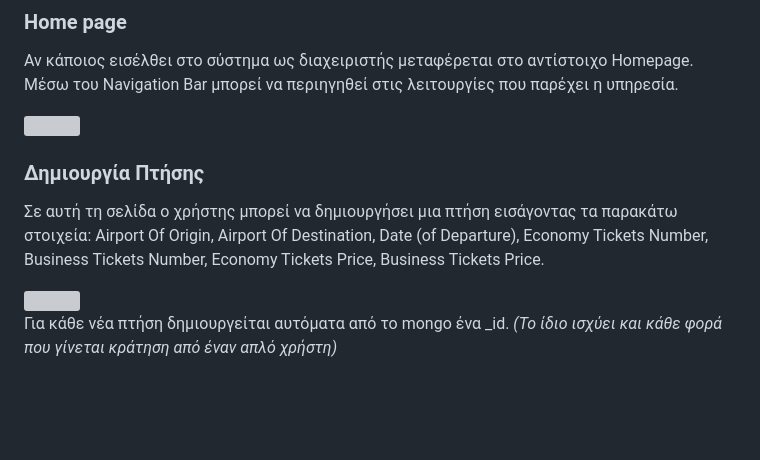
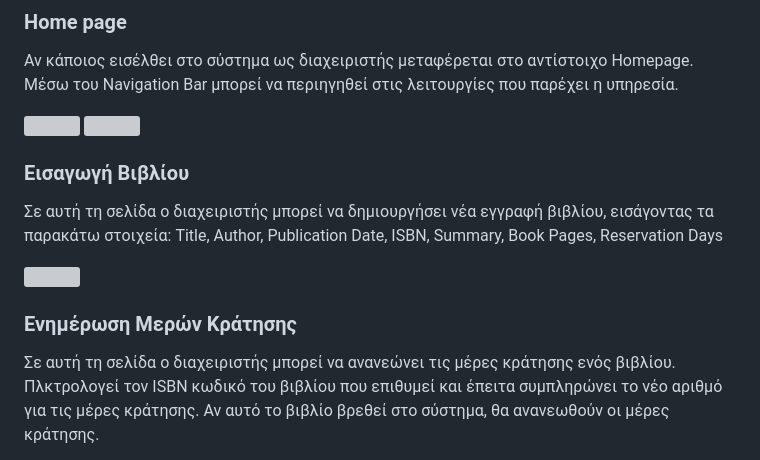
Before and after one commit to stavkran/Unipi-Library-Reservation-System, a Markdown page: README.md, the part around one of its changes. Rendered like a GitHub page; blank space fills up the shorter version; grey boxes are pictures that could not be loaded.

```diff
--- a/README.md
+++ b/README.md
@@ -194,6 +195,6 @@ sudo docker-compose up --build
 
 
-### Δημιουργία Πτήσης
-Σε αυτή τη σελίδα ο χρήστης μπορεί να δημιουργήσει μια πτήση εισάγοντας τα παρακάτω στοιχεία:
-Airport Of Origin, Airport Of Destination, Date (of Departure), Economy Tickets Number, Business Tickets Number, Economy Tickets Price, Business Tickets Price.
+### Εισαγωγή Βιβλίου
+Σε αυτή τη σελίδα ο διαχειριστής μπορεί να δημιουργήσει νέα εγγραφή βιβλίου, εισάγοντας τα παρακάτω στοιχεία:
+Title, Author, Publication Date, ISBN, Summary, Book Pages, Reservation Days
 
@@ -201,4 +202,4 @@ Airport Of Origin, Airport Of Destination, Date (of Departure), Economy Tickets
 
-Για κάθε νέα πτήση δημιουργείται αυτόματα από το mongo ένα _id.
-*(Το ίδιο ισχύει και κάθε φορά που γίνεται κράτηση από έναν απλό χρήστη)*
+### Ενημέρωση Μερών Κράτησης
+Σε αυτή τη σελίδα ο διαχειριστής μπορεί να ανανεώνει τις μέρες κράτησης ενός βιβλίου. Πλκτρολογεί τον ISBN κωδικό του βιβλίου που επιθυμεί και έπειτα συμπληρώνει το νέο αριθμό για τις μέρες κράτησης. Αν αυτό το βιβλίο βρεθεί στο σύστημα, θα ανανεωθούν οι μέρες κράτησης.
 
```
Also changed, not shown: other parts of README.md (+4 -7 lines).
